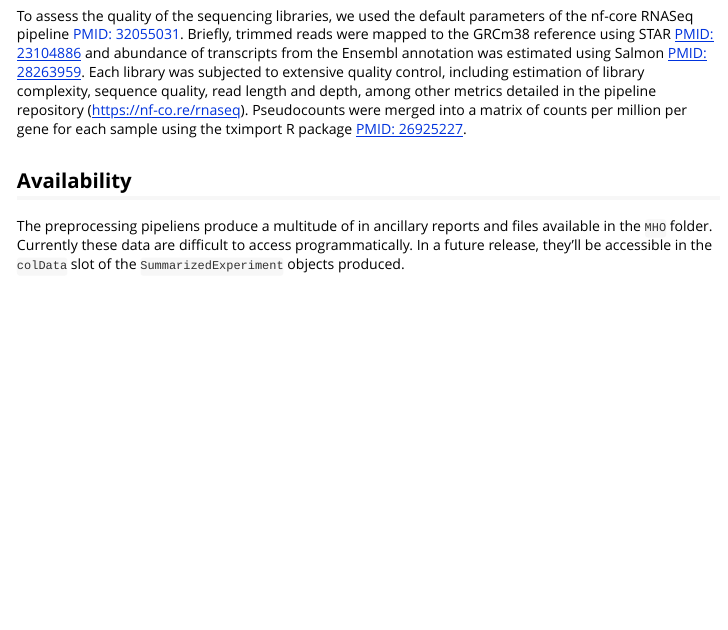
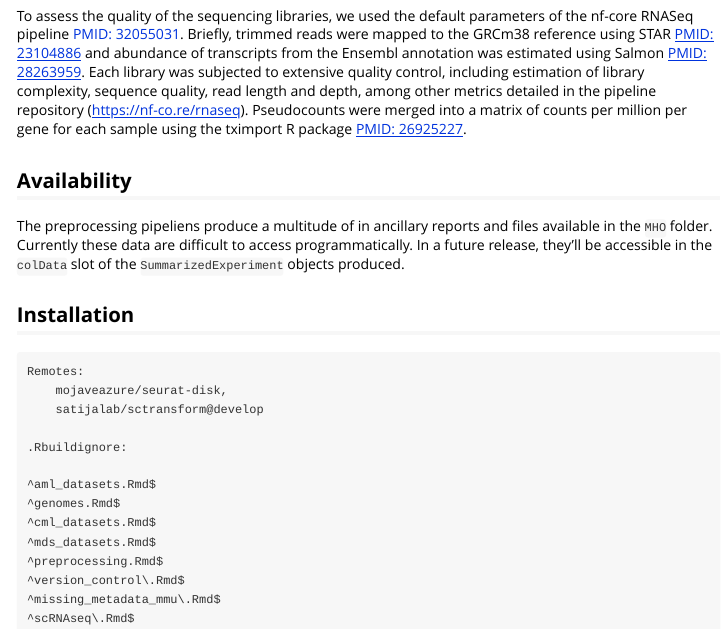
Before and after one commit to cohmathonc/haemdata, an R Markdown document (vignettes/preprocessing.Rmd): the page in a window 1100 px wide, from 260 px down. Rendered offline with R 4.5, knitr and Pandoc, with nearby package versions.

Commit message:
dep notes

````diff
--- a/vignettes/preprocessing.Rmd
+++ b/vignettes/preprocessing.Rmd
@@ -28,3 +28,22 @@ The preprocessing pipeliens produce a multitude of in ancillary reports and file
 available in the `MHO` folder. Currently these data are difficult to access programmatically.
 In a future release, they'll be accessible in the `colData` slot of
 the `SummarizedExperiment` objects produced.
+
+## Installation
+
+```
+Remotes:
+    mojaveazure/seurat-disk,
+    satijalab/sctransform@develop
+
+.Rbuildignore:
+
+^aml_datasets.Rmd$
+^genomes.Rmd$
+^cml_datasets.Rmd$
+^mds_datasets.Rmd$
+^preprocessing.Rmd$
+^version_control\.Rmd$
+^missing_metadata_mmu\.Rmd$
+^scRNAseq\.Rmd$
+```
````
